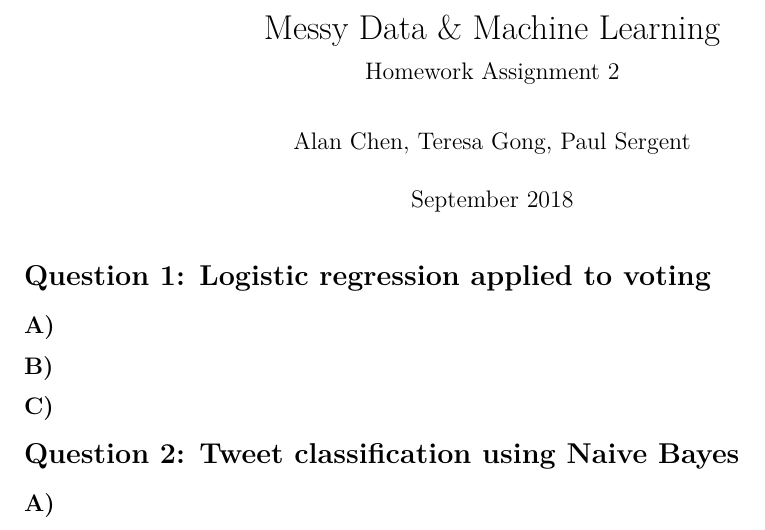
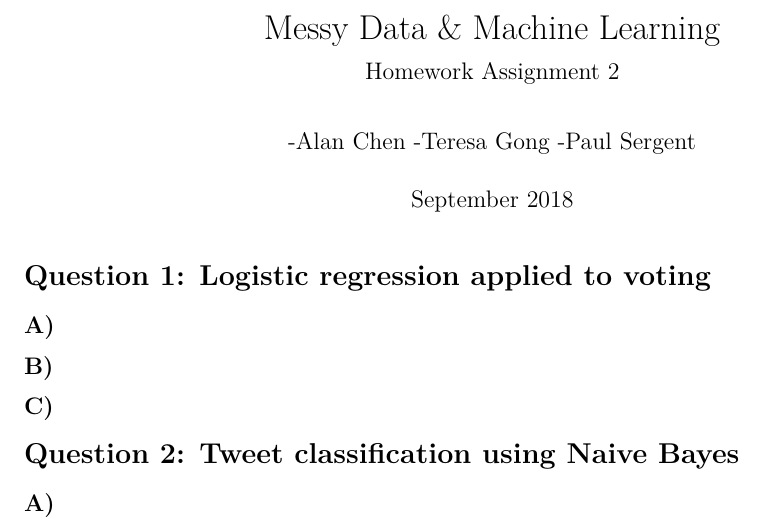
Before and after one commit to tongshigong/mdml_hw2, an R Markdown document (code/MDML_HW2.rmd): part of the page, cut so that both start at the same text. Rendered offline with R 4.5, knitr and Pandoc, then LaTeX, with nearby package versions.

Commit message:
add rmd_setup chunk

````diff
--- a/code/MDML_HW2.rmd
+++ b/code/MDML_HW2.rmd
@@ -1,12 +1,22 @@
 ---
 title: Messy Data & Machine Learning
 subtitle: Homework Assignment 2
-author: Alan Chen, Teresa Gong, Paul Sergent
+author:
+    -Alan Chen
+    -Teresa Gong
+    -Paul Sergent
 date: September 2018
 header-includes:
     - \usepackage{amsmath}
 output: pdf_document
 ---
+
+```{r rmdSetup, include=FALSE}
+knitr::opts_chunk$set(echo=TRUE)
+knitr::opts_chunk$set(include=TRUE)
+knitr::opts_chunk$set(tidy.opts=list(width.cutoff=60), tidy=TRUE)
+knitr::opts_knit$set(root.dir='../')
+```
 
 # Question 1: Logistic regression applied to voting
 
````
